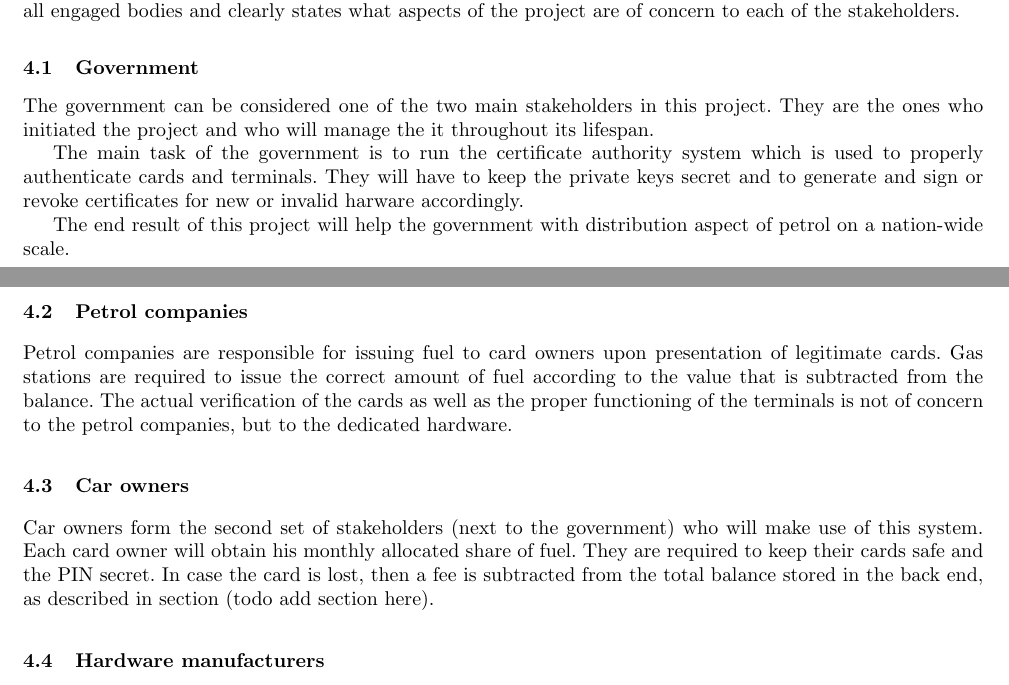
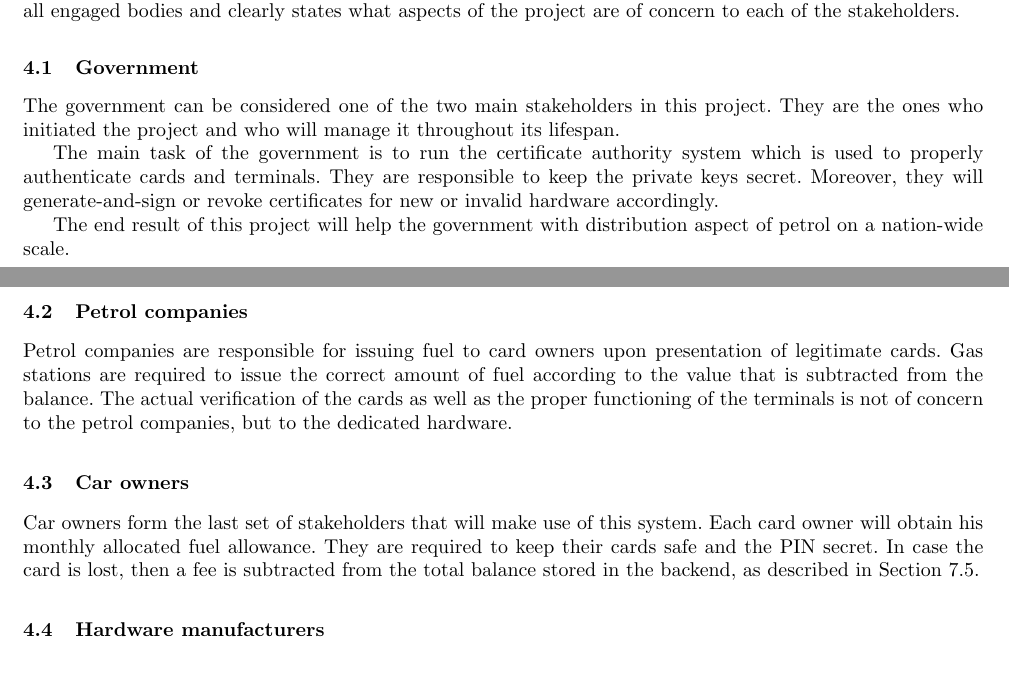
Before and after one commit to ash2005/javacard-petrol-rationing, a LaTeX paper (Design/design.tex, which reads Design/stakeholders.tex): two parts of pages 2 and 3 of 7, joined at a grey line, cut so that both start at the same text. Compiled offline with pdfLaTeX.

Commit message:
stakeholders

```diff
--- a/Design/stakeholders.tex
+++ b/Design/stakeholders.tex
@@ -2,9 +2,9 @@ The implementation of a nation-wide petrol rationing system involves multiple pa
 
 \subsection{Government}
 
-The government can be considered one of the two main stakeholders in this project. They are the ones who initiated the project and who will manage the it throughout its lifespan.
+The government can be considered one of the two main stakeholders in this project. They are the ones who initiated the project and who will manage it throughout its lifespan.
 
-The main task of the government is to run the certificate authority system which is used to properly authenticate cards and terminals. They will have to keep the private keys secret and to generate and sign or revoke certificates for new or invalid harware accordingly.
+The main task of the government is to run the certificate authority system which is used to properly authenticate cards and terminals. They are responsible to keep the private keys secret. Moreover, they will generate-and-sign or revoke certificates for new or invalid hardware accordingly.
 
 The end result of this project will help the government with distribution aspect of petrol on a nation-wide scale.
 
@@ -14,7 +14,7 @@ Petrol companies are responsible for issuing fuel to card owners upon presentati
 
 \subsection{Car owners}
 
-Car owners form the second set of stakeholders (next to the government) who will make use of this system. Each card owner will obtain his monthly allocated share of fuel. They are required to keep their cards safe and the PIN secret. In case the card is lost, then a fee is subtracted from the total balance stored in the back end, as described in section (todo add section here).
+Car owners form the last set of stakeholders that will make use of this system. Each card owner will obtain his monthly allocated fuel allowance. They are required to keep their cards safe and the PIN secret. In case the card is lost, then a fee is subtracted from the total balance stored in the backend, as described in Section \ref{subsection:nonrepud}.
 
 \subsection{Hardware manufacturers}
 
```
